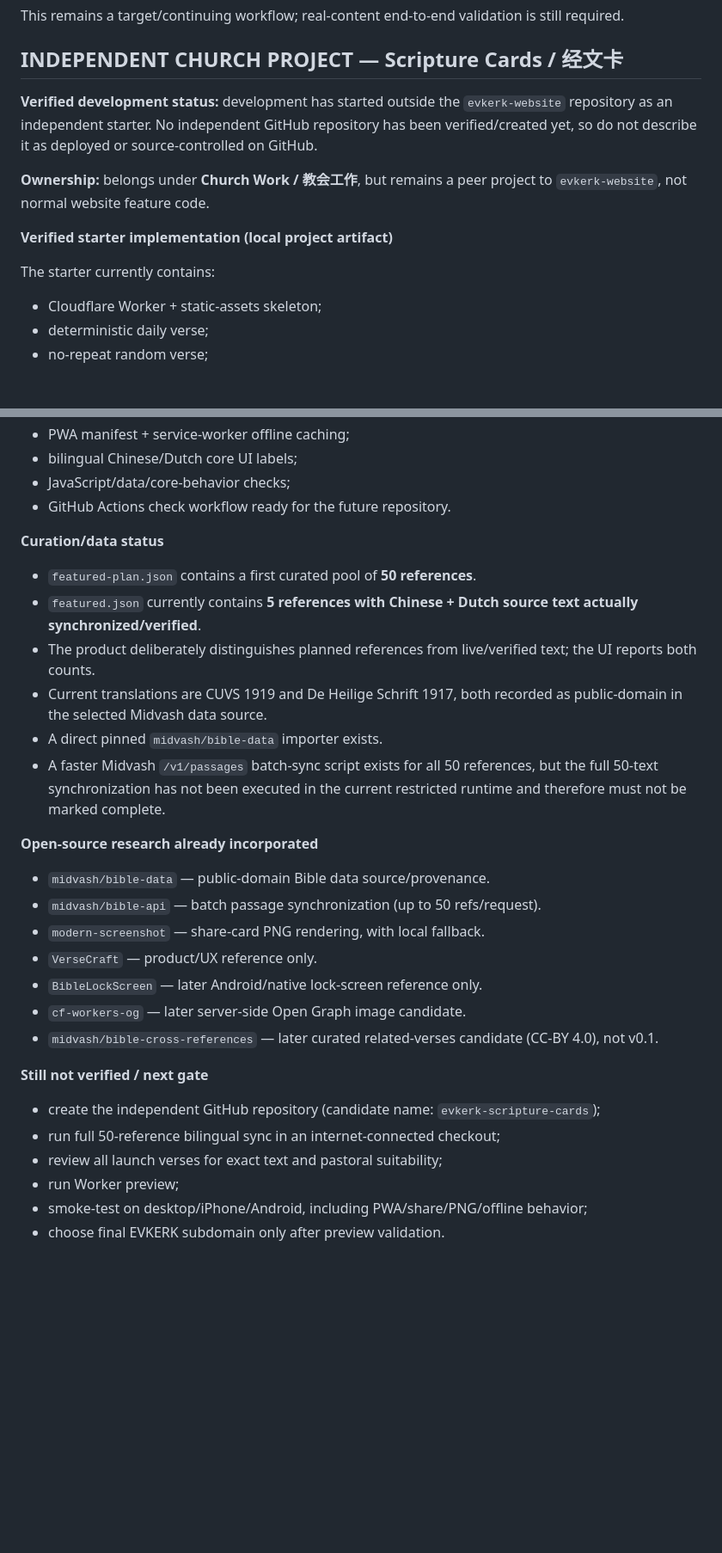
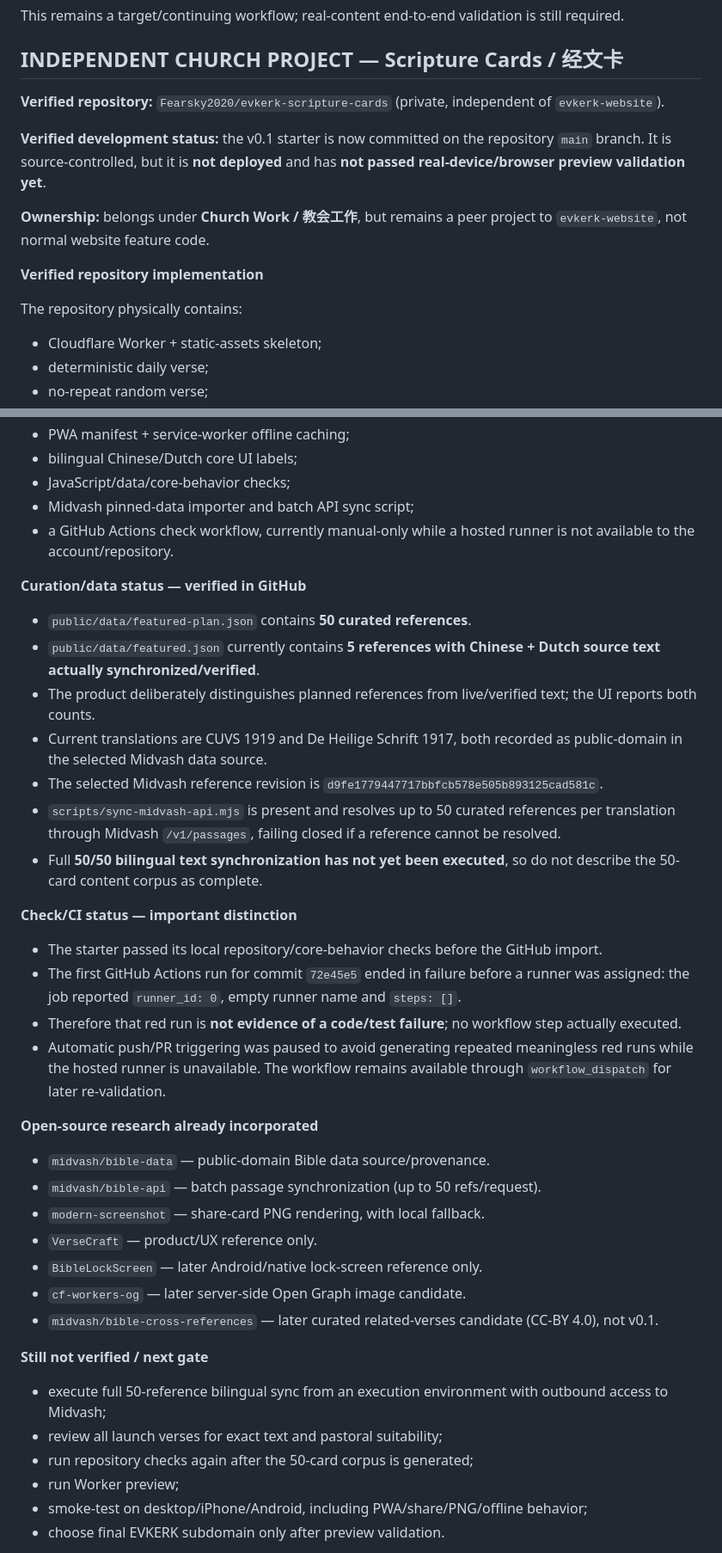
Before and after one commit to Fearsky2020/evkerk-website, a Markdown page: WORKBOARD.md, 2 parts joined by grey strips. Shown at 86% size. Rendered like a GitHub page; blank space fills up the shorter version.

Commit message:
docs: record verified Scripture Cards repository status

```diff
--- a/WORKBOARD.md
+++ b/WORKBOARD.md
@@ -45,13 +45,15 @@ This remains a target/continuing workflow; real-content end-to-end validation is
 
 ## INDEPENDENT CHURCH PROJECT — Scripture Cards / 经文卡
 
-**Verified development status:** development has started outside the `evkerk-website` repository as an independent starter. No independent GitHub repository has been verified/created yet, so do not describe it as deployed or source-controlled on GitHub.
+**Verified repository:** `Fearsky2020/evkerk-scripture-cards` (private, independent of `evkerk-website`).
+
+**Verified development status:** the v0.1 starter is now committed on the repository `main` branch. It is source-controlled, but it is **not deployed** and has **not passed real-device/browser preview validation yet**.
 
 **Ownership:** belongs under **Church Work / 教会工作**, but remains a peer project to `evkerk-website`, not normal website feature code.
 
-**Verified starter implementation (local project artifact)**
+**Verified repository implementation**
 
-The starter currently contains:
+The repository physically contains:
 
 - Cloudflare Worker + static-assets skeleton;
 - deterministic daily verse;
@@ -65,16 +67,25 @@ The starter currently contains:
 - PWA manifest + service-worker offline caching;
 - bilingual Chinese/Dutch core UI labels;
 - JavaScript/data/core-behavior checks;
-- GitHub Actions check workflow ready for the future repository.
+- Midvash pinned-data importer and batch API sync script;
+- a GitHub Actions check workflow, currently manual-only while a hosted runner is not available to the account/repository.
 
-**Curation/data status**
+**Curation/data status — verified in GitHub**
 
-- `featured-plan.json` contains a first curated pool of **50 references**.
-- `featured.json` currently contains **5 references with Chinese + Dutch source text actually synchronized/verified**.
+- `public/data/featured-plan.json` contains **50 curated references**.
+- `public/data/featured.json` currently contains **5 references with Chinese + Dutch source text actually synchronized/verified**.
 - The product deliberately distinguishes planned references from live/verified text; the UI reports both counts.
 - Current translations are CUVS 1919 and De Heilige Schrift 1917, both recorded as public-domain in the selected Midvash data source.
-- A direct pinned `midvash/bible-data` importer exists.
-- A faster Midvash `/v1/passages` batch-sync script exists for all 50 references, but the full 50-text synchronization has not been executed in the current restricted runtime and therefore must not be marked complete.
+- The selected Midvash reference revision is `d9fe1779447717bbfcb578e505b893125cad581c`.
+- `scripts/sync-midvash-api.mjs` is present and resolves up to 50 curated references per translation through Midvash `/v1/passages`, failing closed if a reference cannot be resolved.
+- Full **50/50 bilingual text synchronization has not yet been executed**, so do not describe the 50-card content corpus as complete.
+
+**Check/CI status — important distinction**
+
+- The starter passed its local repository/core-behavior checks before the GitHub import.
+- The first GitHub Actions run for commit `72e45e5` ended in failure before a runner was assigned: the job reported `runner_id: 0`, empty runner name and `steps: []`.
+- Therefore that red run is **not evidence of a code/test failure**; no workflow step actually executed.
+- Automatic push/PR triggering was paused to avoid generating repeated meaningless red runs while the hosted runner is unavailable. The workflow remains available through `workflow_dispatch` for later re-validation.
 
 **Open-source research already incorporated**
 
@@ -88,9 +99,9 @@ The starter currently contains:
 
 **Still not verified / next gate**
 
-- create the independent GitHub repository (candidate name: `evkerk-scripture-cards`);
-- run full 50-reference bilingual sync in an internet-connected checkout;
+- execute full 50-reference bilingual sync from an execution environment with outbound access to Midvash;
 - review all launch verses for exact text and pastoral suitability;
+- run repository checks again after the 50-card corpus is generated;
 - run Worker preview;
 - smoke-test on desktop/iPhone/Android, including PWA/share/PNG/offline behavior;
 - choose final EVKERK subdomain only after preview validation.
```
Also changed, not shown: other parts of WORKBOARD.md (+1 -1 lines).
